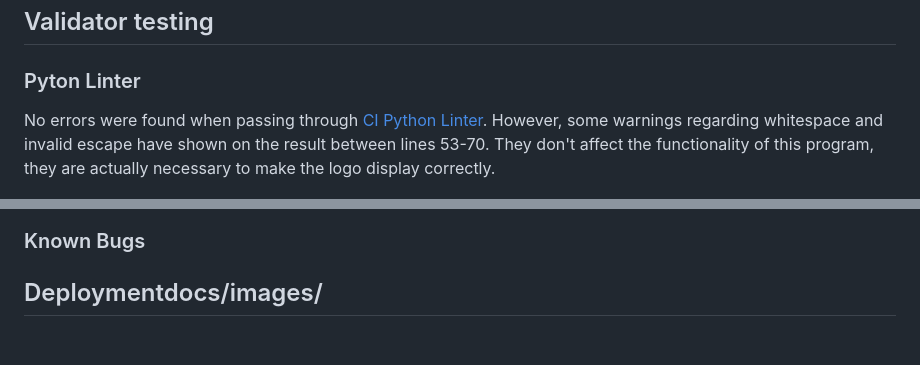
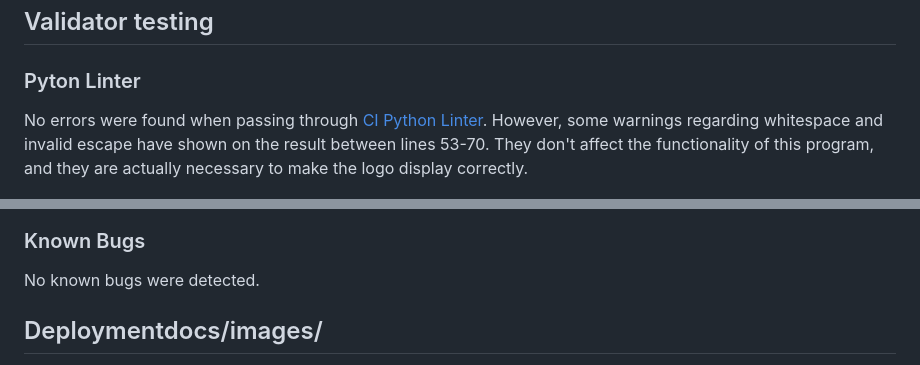
Before and after one commit to ksumm/tic-tac-toe-PP3, a Markdown page: README.md, 2 parts joined by grey strips. Drawn GitHub-style; blank space fills up the shorter version.

Commit message:
Update README.md
Correct spelling errors

```diff
--- a/README.md
+++ b/README.md
@@ -140,7 +140,7 @@ The winner message is shown after the game is finished.
 
 ### Pyton Linter
 
-No errors were found when passing through [CI Python Linter](https://pep8ci.herokuapp.com/). However, some warnings regarding whitespace and invalid escape have shown on the result between lines 53-70. They don't affect the functionality of this program, they are actually necessary to make the logo display correctly.
+No errors were found when passing through [CI Python Linter](https://pep8ci.herokuapp.com/). However, some warnings regarding whitespace and invalid escape have shown on the result between lines 53-70. They don't affect the functionality of this program, and they are actually necessary to make the logo display correctly.
 
 ![CI Python Linter](docs/images/pylinter.png)
 
@@ -156,7 +156,7 @@ Lighthouse Devtools was used to check the accessibility, performance, and SEO:
 
 ### Known Bugs
 
-
+No known bugs were detected.
 
 ## Deploymentdocs/images/
 
```
Also changed, not shown: other parts of README.md (+1 -1 lines).
